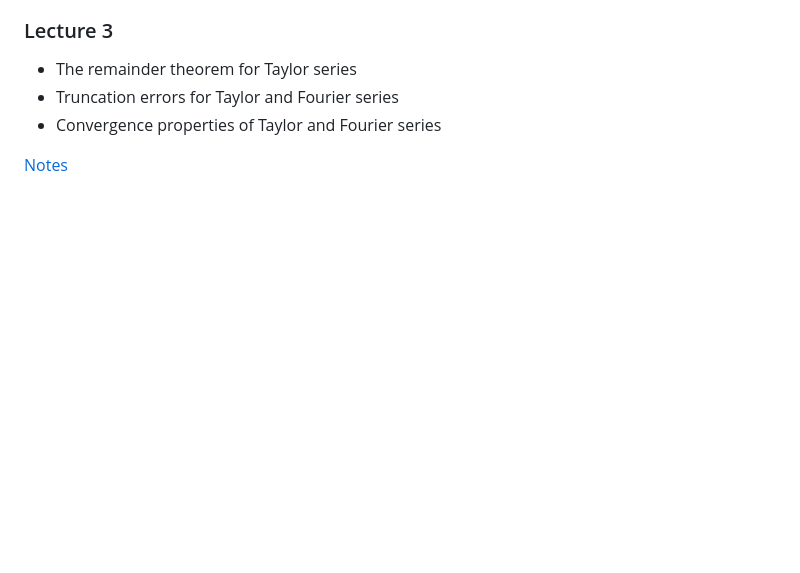
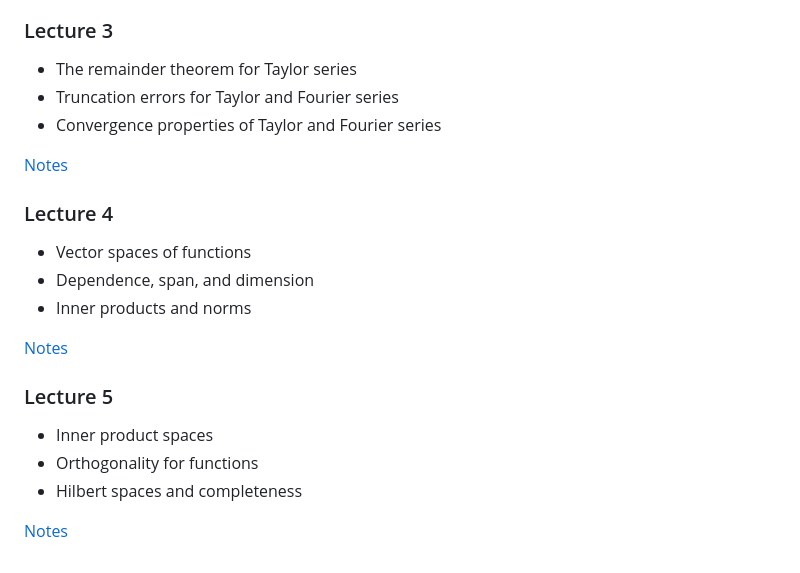
Before and after one commit to ajhPHROS/MATH-6600, a Markdown page: README.md, the part around the change. Rendered like a GitHub page; blank space fills up the shorter version.

Commit message:
Add lecture04 and lecture05 summaries

```diff
--- a/README.md
+++ b/README.md
@@ -95,3 +95,19 @@ A list of possible candidates for project topics will be assembled below as the
 - Convergence properties of Taylor and Fourier series
 
 [Notes](notes/lecture03.pdf)
+
+### Lecture 4
+
+- Vector spaces of functions
+- Dependence, span, and dimension
+- Inner products and norms
+
+[Notes](notes/lecture04.pdf)
+
+### Lecture 5
+
+- Inner product spaces
+- Orthogonality for functions
+- Hilbert spaces and completeness
+
+[Notes](notes/lecture05.pdf)
```
